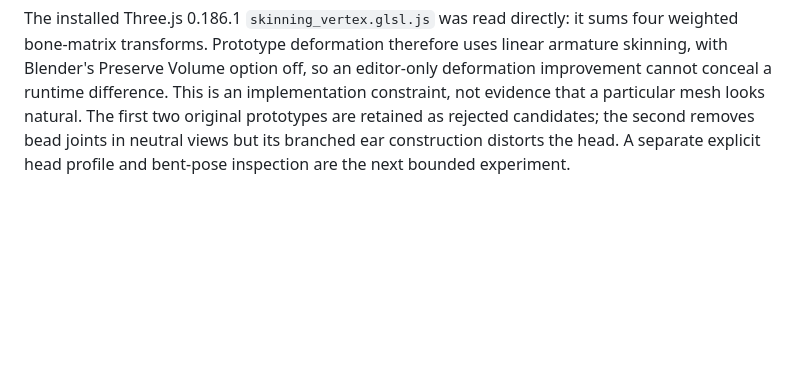
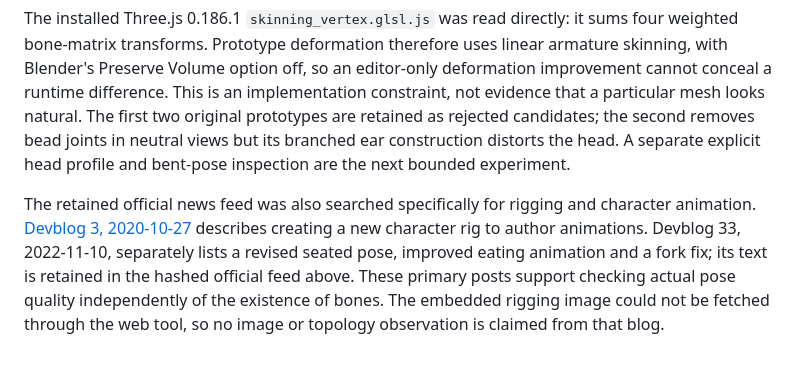
Before and after one commit to yanfengliu/restaurant, a Markdown page: docs/research.md, the part around the change. Drawn GitHub-style; blank space fills up the shorter version.

Commit message:
Record character animation research and stage transition

```diff
--- a/docs/research.md
+++ b/docs/research.md
@@ -243,3 +243,5 @@ The user rejected the initial characters' unnatural appearance. The current inde
 Primary technical sources: [Three.js SkinnedMesh](https://threejs.org/docs/pages/SkinnedMesh.html) describes bone indices and vertex weights, binding and animated bounds; [Skeleton](https://threejs.org/docs/pages/Skeleton.html) describes the bone hierarchy and GPU-resource disposal. [Blender armatures](https://docs.blender.org/manual/en/latest/animation/armatures/index.html) provides the modeling/rigging workflow. The search index exposed the skinning and weight-parenting sections, but direct fetches of those subpages returned HTTP 402/403; do not claim their full text was read. Local `Blender 5.2.0 LTS` was verified by its executable. No third-party character asset was downloaded or uploaded.
 
 The installed Three.js 0.186.1 `skinning_vertex.glsl.js` was read directly: it sums four weighted bone-matrix transforms. Prototype deformation therefore uses linear armature skinning, with Blender's Preserve Volume option off, so an editor-only deformation improvement cannot conceal a runtime difference. This is an implementation constraint, not evidence that a particular mesh looks natural. The first two original prototypes are retained as rejected candidates; the second removes bead joints in neutral views but its branched ear construction distorts the head. A separate explicit head profile and bent-pose inspection are the next bounded experiment.
+
+The retained official news feed was also searched specifically for rigging and character animation. [Devblog 3, 2020-10-27](https://store.steampowered.com/news/posts/?appids=1289340&enddate=1613655302&feed=steam_community_announcements) describes creating a new character rig to author animations. Devblog 33, 2022-11-10, separately lists a revised seated pose, improved eating animation and a fork fix; its text is retained in the hashed official feed above. These primary posts support checking actual pose quality independently of the existence of bones. The embedded rigging image could not be fetched through the web tool, so no image or topology observation is claimed from that blog.
```
Also changed, not shown: 1 other file.
